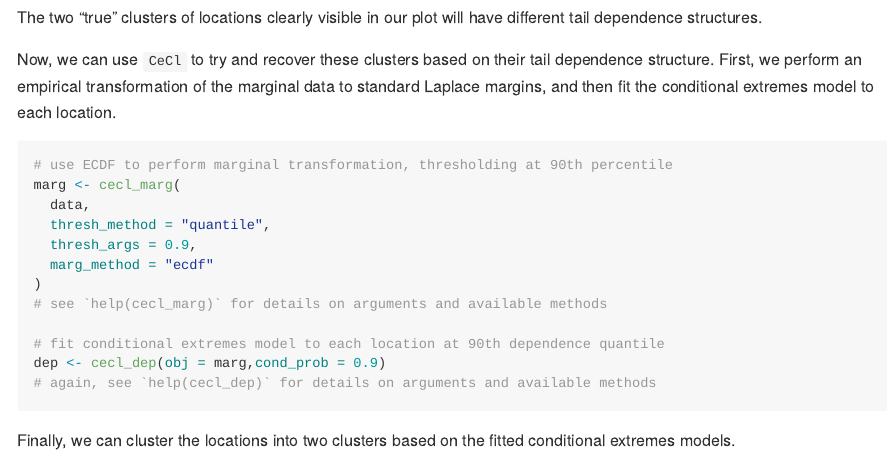
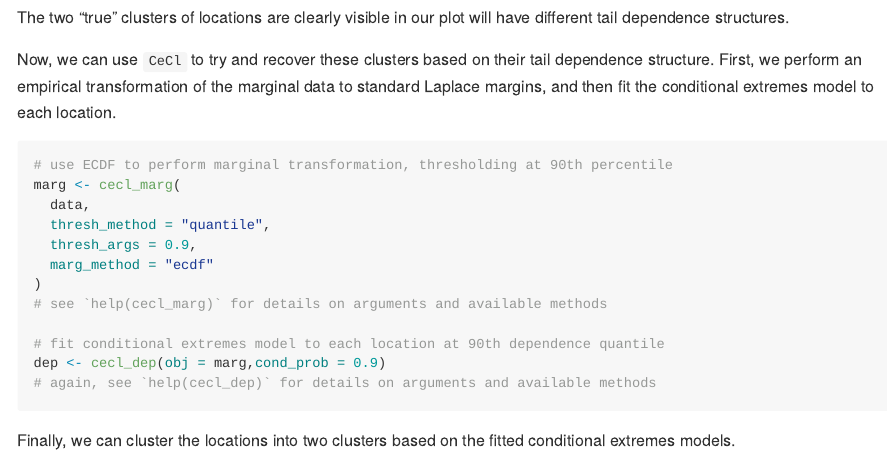
Before and after one commit to potoole7/CeCl, an R Markdown document (README.Rmd): the page in a window 1100 px wide, from 1570 px down. The pictures show the output file README.md that the author committed with the source, drawn offline in the style of GitHub; badge pictures from the web are left out.

Commit message:
Fix typo

````diff
--- a/README.Rmd
+++ b/README.Rmd
@@ -86,7 +86,7 @@ data |>
   cecl_theme()
 ```
 
-The two "true" clusters of locations clearly visible in our plot will have different tail dependence structures.
+The two "true" clusters of locations are clearly visible in our plot will have different tail dependence structures.
 
 Now, we can use `CeCl` to try and recover these clusters based on their tail dependence structure.
 First, we perform an empirical transformation of the marginal data to standard Laplace margins, and then fit the conditional extremes model to each location.
````
Also changed, not shown: README.md.
